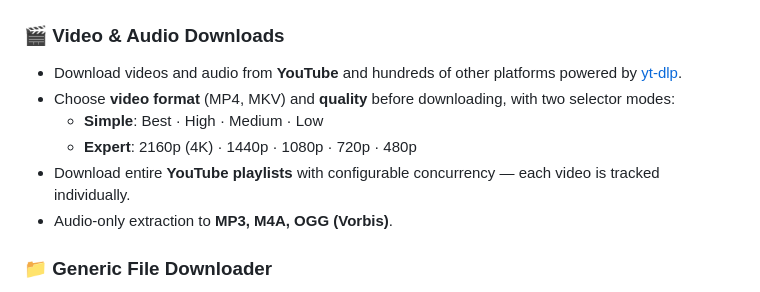
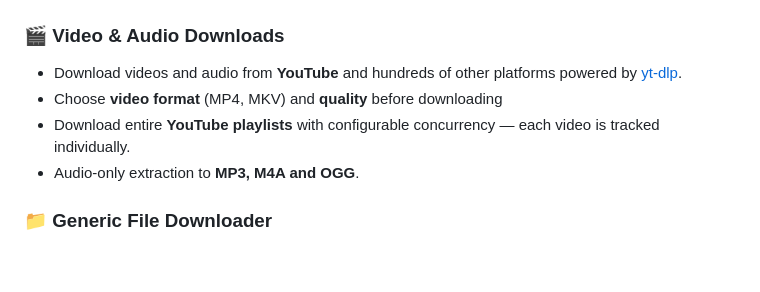
Before and after one commit to TopLeon/KZDownloader, a Markdown page: README.md, the part around the change. Drawn GitHub-style; blank space fills up the shorter version.

Commit message:
Simplify features section in README.md
Removed redundant details about video quality options and audio formats.

```diff
--- a/README.md
+++ b/README.md
@@ -34,11 +34,9 @@ The design is modern, minimal, and fully reactive, featuring animated neon/rainb
 
 ### 🎬 Video & Audio Downloads
 - Download videos and audio from **YouTube** and hundreds of other platforms powered by [yt-dlp](https://github.com/yt-dlp/yt-dlp).
-- Choose **video format** (MP4, MKV) and **quality** before downloading, with two selector modes:
-  - **Simple**: Best · High · Medium · Low
-  - **Expert**: 2160p (4K) · 1440p · 1080p · 720p · 480p
+- Choose **video format** (MP4, MKV) and **quality** before downloading
 - Download entire **YouTube playlists** with configurable concurrency — each video is tracked individually.
-- Audio-only extraction to **MP3, M4A, OGG (Vorbis)**.
+- Audio-only extraction to **MP3, M4A and OGG**.
 
 ### 📁 Generic File Downloader
 - Blazing fast, multi-threaded, **IDM-style chunked download** for any direct HTTP/HTTPS link.
```
